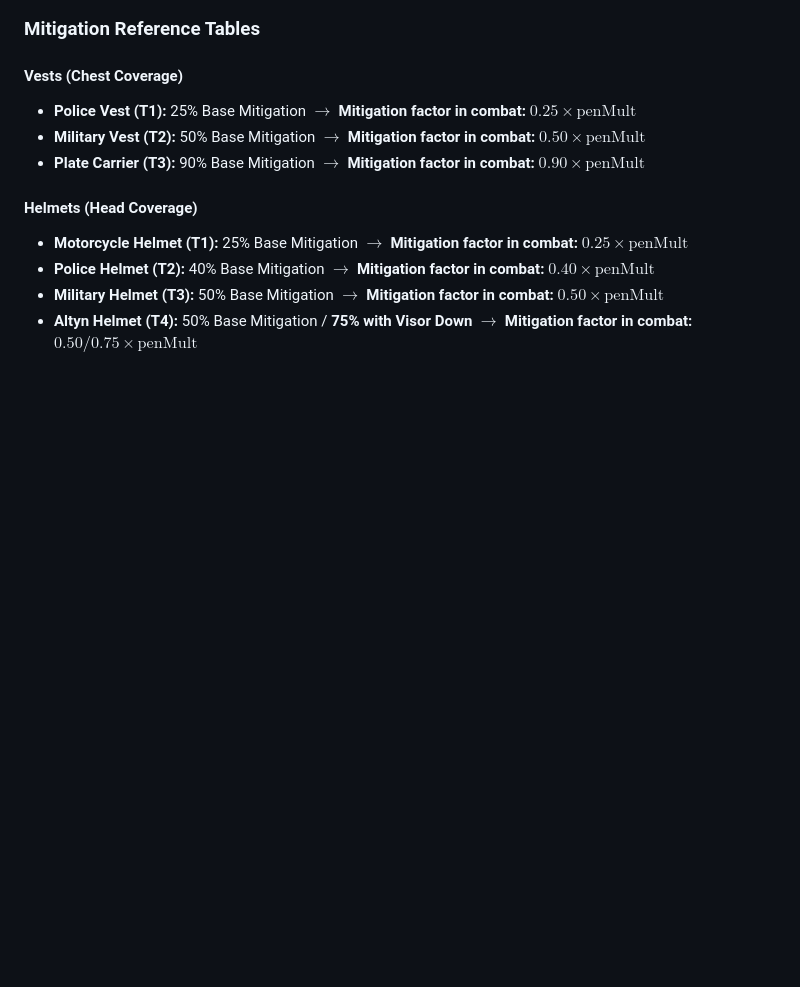
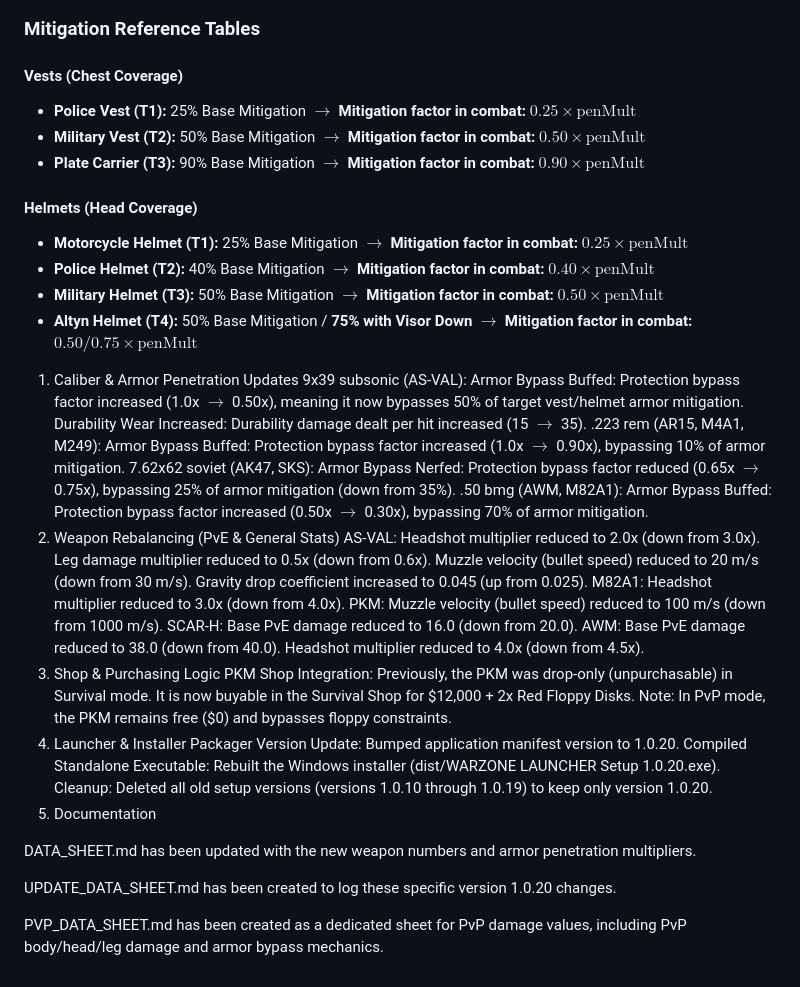
Before and after one commit to whenisayhiusayhi/warzone, a Markdown page: README.md, the part around the change. GitHub-like rendering; blank space fills up the shorter version.

```diff
--- a/README.md
+++ b/README.md
@@ -314,3 +314,48 @@ $$\text{Actual Damage Received} = \text{PvP Incoming Damage} \times (1 - \text{M
 *   **Police Helmet (T2):** 40% Base Mitigation $\rightarrow$ **Mitigation factor in combat:** $0.40 \times \text{penMult}$
 *   **Military Helmet (T3):** 50% Base Mitigation $\rightarrow$ **Mitigation factor in combat:** $0.50 \times \text{penMult}$
 *   **Altyn Helmet (T4):** 50% Base Mitigation / **75% with Visor Down** $\rightarrow$ **Mitigation factor in combat:** $0.50/0.75 \times \text{penMult}$
+
+1. Caliber & Armor Penetration Updates
+9x39 subsonic (AS-VAL):
+Armor Bypass Buffed: Protection bypass factor increased (1.0x $\rightarrow$ 0.50x), meaning it now bypasses 50% of target vest/helmet armor mitigation.
+Durability Wear Increased: Durability damage dealt per hit increased (15 $\rightarrow$ 35).
+.223 rem (AR15, M4A1, M249):
+Armor Bypass Buffed: Protection bypass factor increased (1.0x $\rightarrow$ 0.90x), bypassing 10% of armor mitigation.
+7.62x62 soviet (AK47, SKS):
+Armor Bypass Nerfed: Protection bypass factor reduced (0.65x $\rightarrow$ 0.75x), bypassing 25% of armor mitigation (down from 35%).
+.50 bmg (AWM, M82A1):
+Armor Bypass Buffed: Protection bypass factor increased (0.50x $\rightarrow$ 0.30x), bypassing 70% of armor mitigation.
+2. Weapon Rebalancing (PvE & General Stats)
+AS-VAL:
+Headshot multiplier reduced to 2.0x (down from 3.0x).
+Leg damage multiplier reduced to 0.5x (down from 0.6x).
+Muzzle velocity (bullet speed) reduced to 20 m/s (down from 30 m/s).
+Gravity drop coefficient increased to 0.045 (up from 0.025).
+M82A1:
+Headshot multiplier reduced to 3.0x (down from 4.0x).
+PKM:
+Muzzle velocity (bullet speed) reduced to 100 m/s (down from 1000 m/s).
+SCAR-H:
+Base PvE damage reduced to 16.0 (down from 20.0).
+AWM:
+Base PvE damage reduced to 38.0 (down from 40.0).
+Headshot multiplier reduced to 4.0x (down from 4.5x).
+3. Shop & Purchasing Logic
+PKM Shop Integration:
+Previously, the PKM was drop-only (unpurchasable) in Survival mode.
+It is now buyable in the Survival Shop for $12,000 + 2x Red Floppy Disks.
+Note: In PvP mode, the PKM remains free ($0) and bypasses floppy constraints.
+4. Launcher & Installer Packager
+Version Update: Bumped application manifest version to 1.0.20.
+Compiled Standalone Executable: Rebuilt the Windows installer (dist/WARZONE LAUNCHER Setup 1.0.20.exe).
+Cleanup: Deleted all old setup versions (versions 1.0.10 through 1.0.19) to keep only version 1.0.20.
+5. Documentation
+
+DATA_SHEET.md
+ has been updated with the new weapon numbers and armor penetration multipliers.
+
+UPDATE_DATA_SHEET.md
+ has been created to log these specific version 1.0.20 changes.
+
+PVP_DATA_SHEET.md
+ has been created as a dedicated sheet for PvP damage values, including PvP body/head/leg damage and armor bypass mechanics.
```
